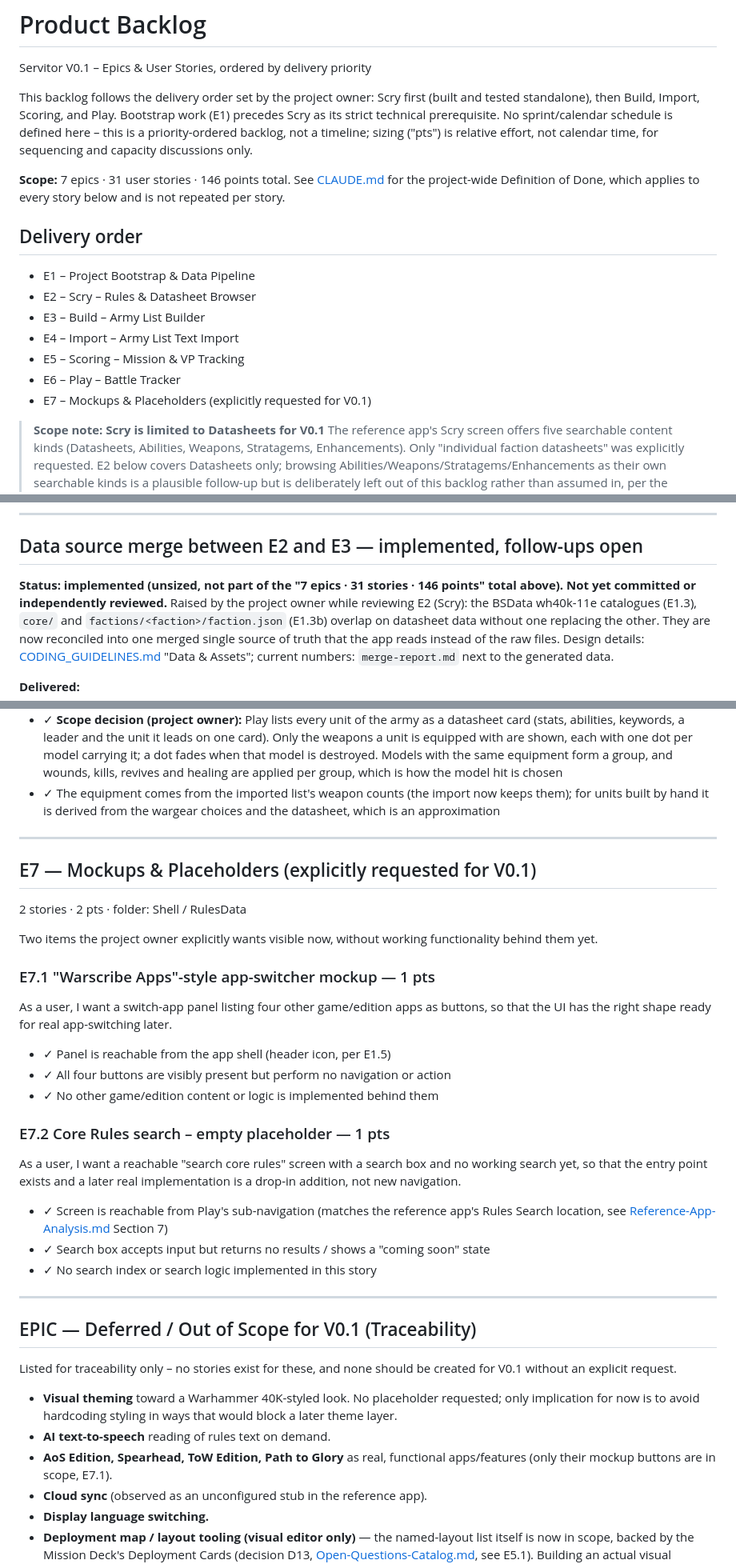
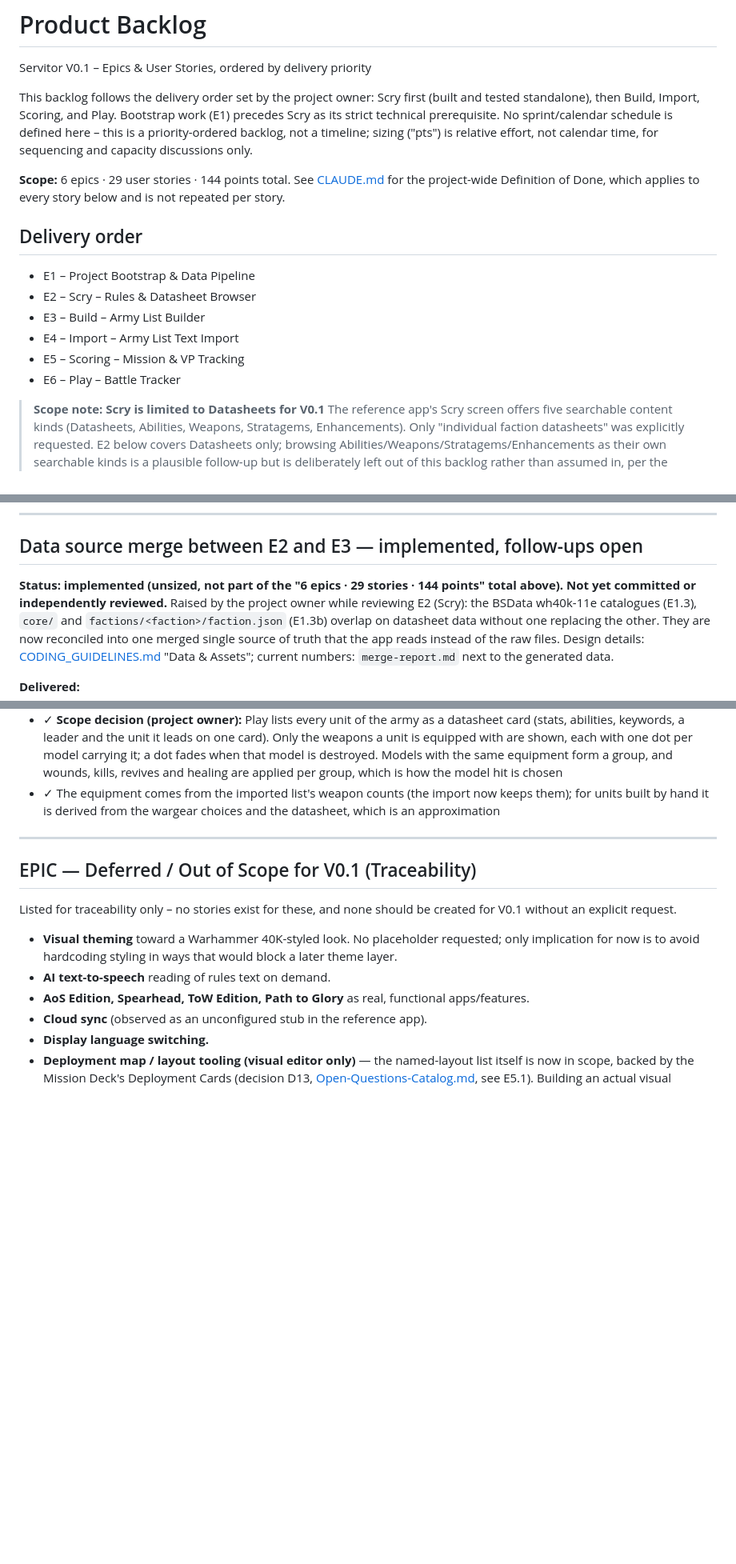
Before and after one commit to BauerrangerCode/Servo, a Markdown page: docs/Backlog.md, 3 parts joined by grey strips. Shown at 80% size. GitHub-like rendering; blank space fills up the shorter version.

```diff
--- a/docs/Backlog.md
+++ b/docs/Backlog.md
@@ -4,7 +4,7 @@ Servitor V0.1 – Epics & User Stories, ordered by delivery priority
 
 This backlog follows the delivery order set by the project owner: Scry first (built and tested standalone), then Build, Import, Scoring, and Play. Bootstrap work (E1) precedes Scry as its strict technical prerequisite. No sprint/calendar schedule is defined here – this is a priority-ordered backlog, not a timeline; sizing ("pts") is relative effort, not calendar time, for sequencing and capacity discussions only.
 
-**Scope:** 7 epics · 31 user stories · 146 points total. See [CLAUDE.md](../CLAUDE.md) for the project-wide Definition of Done, which applies to every story below and is not repeated per story.
+**Scope:** 6 epics · 29 user stories · 144 points total. See [CLAUDE.md](../CLAUDE.md) for the project-wide Definition of Done, which applies to every story below and is not repeated per story.
 
 ## Delivery order
 
@@ -14,7 +14,6 @@ This backlog follows the delivery order set by the project owner: Scry first (bu
 - E4 – Import – Army List Text Import
 - E5 – Scoring – Mission & VP Tracking
 - E6 – Play – Battle Tracker
-- E7 – Mockups & Placeholders (explicitly requested for V0.1)
 
 > **Scope note: Scry is limited to Datasheets for V0.1**
 > The reference app's Scry screen offers five searchable content kinds (Datasheets, Abilities, Weapons, Stratagems, Enhancements). Only "individual faction datasheets" was explicitly requested. E2 below covers Datasheets only; browsing Abilities/Weapons/Stratagems/Enhancements as their own searchable kinds is a plausible follow-up but is deliberately left out of this backlog rather than assumed in, per the project's Scope Discipline rule ([CLAUDE.md](../CLAUDE.md)).
@@ -119,7 +118,7 @@ As a player, I want to add an ad-hoc filter on a numeric characteristic (e.g. mi
 
 ## Data source merge between E2 and E3 — implemented, follow-ups open
 
-**Status: implemented (unsized, not part of the "7 epics · 31 stories · 146 points" total above). Not yet committed or independently reviewed.**
+**Status: implemented (unsized, not part of the "6 epics · 29 stories · 144 points" total above). Not yet committed or independently reviewed.**
 Raised by the project owner while reviewing E2 (Scry): the BSData wh40k-11e catalogues (E1.3), `core/` and `factions/<faction>/faction.json` (E1.3b) overlap on datasheet data without one replacing the other. They are now reconciled into one merged single source of truth that the app reads instead of the raw files. Design details: [CODING_GUIDELINES.md](../CODING_GUIDELINES.md) "Data & Assets"; current numbers: `merge-report.md` next to the generated data.
 
 **Delivered:**
@@ -343,35 +342,13 @@ As a player, I want to track wounds per model-role (leader, bodyguard, wargear-b
 
 ---
 
-## E7 — Mockups & Placeholders (explicitly requested for V0.1)
-
-2 stories · 2 pts · folder: Shell / RulesData
-
-Two items the project owner explicitly wants visible now, without working functionality behind them yet.
-
-### E7.1 "Warscribe Apps"-style app-switcher mockup — 1 pts
-As a user, I want a switch-app panel listing four other game/edition apps as buttons, so that the UI has the right shape ready for real app-switching later.
-
-- ✓ Panel is reachable from the app shell (header icon, per E1.5)
-- ✓ All four buttons are visibly present but perform no navigation or action
-- ✓ No other game/edition content or logic is implemented behind them
-
-### E7.2 Core Rules search – empty placeholder — 1 pts
-As a user, I want a reachable "search core rules" screen with a search box and no working search yet, so that the entry point exists and a later real implementation is a drop-in addition, not new navigation.
-
-- ✓ Screen is reachable from Play's sub-navigation (matches the reference app's Rules Search location, see [Reference-App-Analysis.md](Reference-App-Analysis.md) Section 7)
-- ✓ Search box accepts input but returns no results / shows a "coming soon" state
-- ✓ No search index or search logic implemented in this story
-
----
-
 ## EPIC — Deferred / Out of Scope for V0.1 (Traceability)
 
 Listed for traceability only – no stories exist for these, and none should be created for V0.1 without an explicit request.
 
 - **Visual theming** toward a Warhammer 40K-styled look. No placeholder requested; only implication for now is to avoid hardcoding styling in ways that would block a later theme layer.
 - **AI text-to-speech** reading of rules text on demand.
-- **AoS Edition, Spearhead, ToW Edition, Path to Glory** as real, functional apps/features (only their mockup buttons are in scope, E7.1).
+- **AoS Edition, Spearhead, ToW Edition, Path to Glory** as real, functional apps/features.
 - **Cloud sync** (observed as an unconfigured stub in the reference app).
 - **Display language switching.**
 - **Deployment map / layout tooling (visual editor only)** — the named-layout list itself is now in scope, backed by the Mission Deck's Deployment Cards (decision D13, [Open-Questions-Catalog.md](Open-Questions-Catalog.md), see E5.1). Building an actual visual battlefield/terrain editor (AlpacaSoft's role in the reference app) remains explicitly out of scope.
```
Also changed, not shown: other parts of docs/Backlog.md (+1 -1 lines), CLAUDE.md (+1 -1 lines), docs/Reference-App-Analysis.md (+5 -12 lines).
